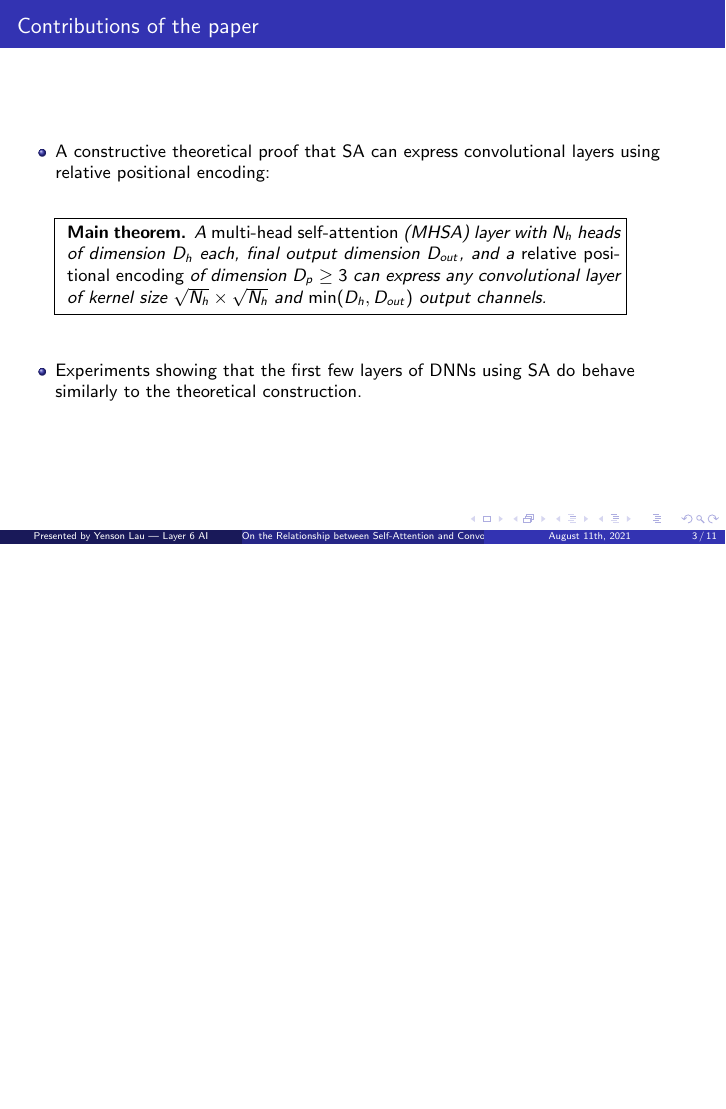
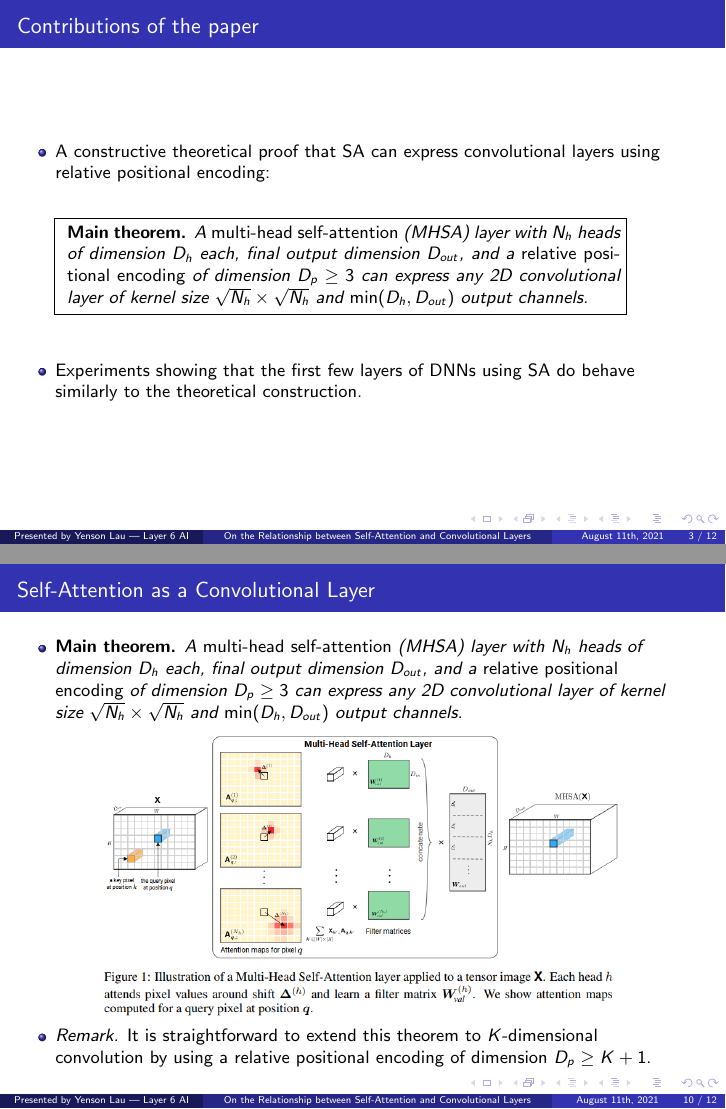
Before and after one commit to yenson-lau/sa-conv, LaTeX slides (presentation/main.tex): page 3 of 11 before the commit and pages 3 and 10 of 12 after it, the two joined at a grey line, the shorter picture padded with empty space. Compiled offline with pdfLaTeX.

Commit message:
Working on main theorem for paper presentation slide deck

```diff
--- a/presentation/main.tex
+++ b/presentation/main.tex
@@ -71,7 +91,7 @@
 \vspace{.15in}
 \noindent\fbox{
 \parbox{0.85\textwidth}{
-    \textbf{Main theorem.} \emph{A {\em multi-head self-attention} (MHSA) layer with $N_h$ heads of dimension $D_h$ each, final output dimension $D_{out}$, and a {\em relative positional encoding} of dimension $D_p\geq3$ can express any convolutional layer of kernel size $\sqrt{N_h}\times\sqrt{N_h}$ and $\min(D_h, D_{out})$ output channels.}
+    \textbf{Main theorem.} \emph{A {\em multi-head self-attention} (MHSA) layer with $N_h$ heads of dimension $D_h$ each, final output dimension $D_{out}$, and a {\em relative positional encoding} of dimension $D_p\geq3$ can express any 2D convolutional layer of kernel size $\sqrt{N_h}\times\sqrt{N_h}$ and $\min(D_h, D_{out})$ output channels.}
 }}
 \vspace{.2in}
 \end{center}
@@ -203,6 +222,20 @@ where $\bm q$ and $\bm k$ correspond to the query and key pixels.
     \item Key weights are split into $\bm W_{key}$ for the input and $\hat{\bm W}_{key}$ for the positional encoding.
 \end{itemize}
 
+\end{itemize}
+\end{frame}
+
+
+\begin{frame}{Self-Attention as a Convolutional Layer}
+\begin{itemize}
+\item \textbf{Main theorem.} \emph{A {\em multi-head self-attention} (MHSA) layer with $N_h$ heads of dimension $D_h$ each, final output dimension $D_{out}$, and a {\em relative positional encoding} of dimension $D_p\geq3$ can express any 2D convolutional layer of kernel size $\sqrt{N_h}\times\sqrt{N_h}$ and $\min(D_h, D_{out})$ output channels.}
+
+\begin{center}
+    \includegraphics[width=.8\textwidth]{presentation/images/sa_as_conv.png}
+\end{center}
+\vspace{-.15in}
+
+\item \textit{Remark.} It is straightforward to extend this theorem to $K$-dimensional convolution by using a relative positional encoding of dimension $D_p\geq K+1$.
 \end{itemize}
 \end{frame}
 
```
Also changed, not shown: presentation/images/sa_as_conv.png (added), presentation/main.tex (21 more changed lines).
